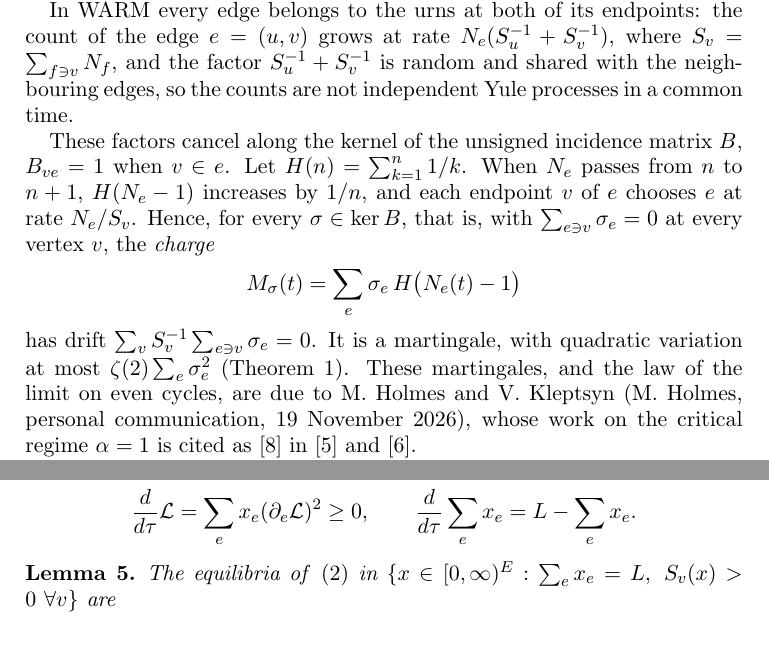
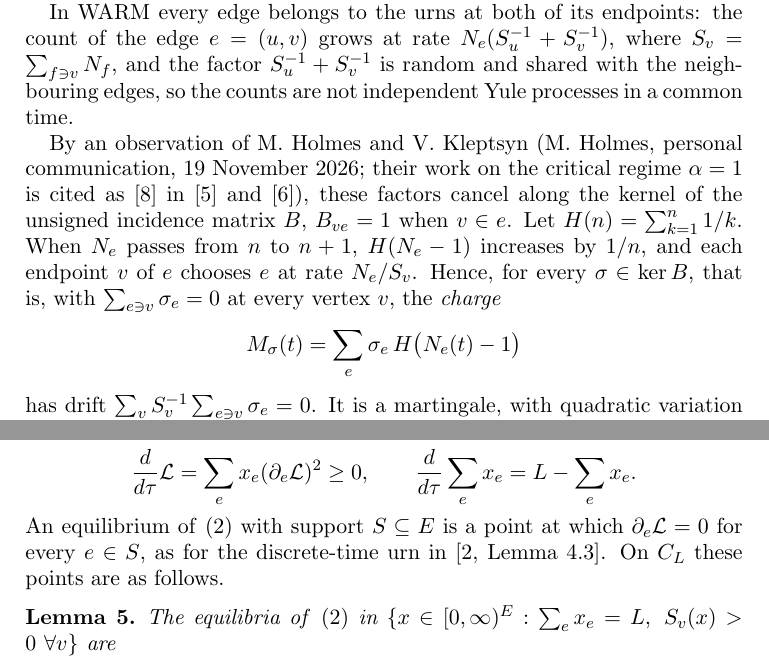
Before and after one commit to yspennstate/graph-urn-conserved-charges, a LaTeX paper (main.tex): two parts of pages 2 and 6 of 13, joined at a grey line, cut so that both start at the same text. Compiled offline with pdfLaTeX.

Commit message:
Attribution and equilibria remarks [skip ci]
Co-Authored-By: Claude Opus 5.5 <noreply@anthropic.com>

```diff
--- a/main.tex
+++ b/main.tex
@@ -48,15 +48,14 @@ In WARM every edge belongs to the urns at both of its endpoints: the count of th
 $N_e(S_u^{-1}+S_v^{-1})$, where $S_v=\sum_{f\ni v}N_f$, and the factor $S_u^{-1}+S_v^{-1}$ is random and shared with
 the neighbouring edges, so the counts are not independent Yule processes in a common time.
 
-These factors cancel along
-the kernel of the unsigned incidence matrix $B$, $B_{ve}=1$ when $v\in e$. Let $H(n)=\sum_{k=1}^n1/k$. When $N_e$
+By an observation of M.~Holmes and V.~Kleptsyn (M.~Holmes, personal communication, 19 November 2026; their work on
+the critical regime $\alpha=1$ is cited as~\cite{HKcrit} in~\cite{HHKtree} and~\cite{HHK3}), these factors cancel
+along the kernel of the unsigned incidence matrix $B$, $B_{ve}=1$ when $v\in e$. Let $H(n)=\sum_{k=1}^n1/k$. When $N_e$
 passes from $n$ to $n+1$, $H(N_e-1)$ increases by $1/n$, and each endpoint $v$ of $e$ chooses $e$ at rate $N_e/S_v$.
 Hence, for every $\sigma\in\ker B$, that is, with $\sum_{e\ni v}\sigma_e=0$ at every vertex $v$, the \emph{charge}
 \[ M_\sigma(t)=\sum_e\sigma_e\,H\bigl(N_e(t)-1\bigr) \]
 has drift $\sum_vS_v^{-1}\sum_{e\ni v}\sigma_e=0$. It is a martingale, with quadratic variation at most
-$\zeta(2)\sum_e\sigma_e^2$ (Theorem~\ref{thm:mart}). These martingales, and the law of the limit on even cycles,
-are due to M.~Holmes and V.~Kleptsyn (M.~Holmes, personal communication, 19 November 2026), whose work on the
-critical regime $\alpha=1$ is cited as~\cite{HKcrit} in~\cite{HHKtree} and~\cite{HHK3}.
+$\zeta(2)\sum_e\sigma_e^2$ (Theorem~\ref{thm:mart}).
 
 The same cancellation makes
 \[ P_\theta(N(t))=\prod_e\frac{\Gamma(N_e(t)+i\theta\sigma_e)}{\Gamma(N_e(t))\,\Gamma(1+i\theta\sigma_e)},\qquad\theta\in\mathbb{R}, \]
@@ -211,6 +211,8 @@ so in the time $\tau=\log t$ the normalised counts follow, up to the martingale
 \end{equation}
 with $\partial_e\mathcal{L}=S_u^{-1}+S_v^{-1}-1$ for $e=(u,v)$. A direct computation, as in~\cite[Lemma~A.3]{HHKR}, gives
 \[ \frac{d}{d\tau}\mathcal{L}=\sum_e x_e(\partial_e\mathcal{L})^2\ge0,\qquad \frac{d}{d\tau}\sum_e x_e=L-\sum_e x_e. \]
+An equilibrium of \eqref{eq:ode} with support $S\subseteq E$ is a point at which $\partial_e\mathcal{L}=0$ for every
+$e\in S$, as for the discrete-time urn in~\cite[Lemma~4.3]{BBCL}. On $C_L$ these points are as follows.
 
 \begin{lemma}\label{lem:eq}
 The equilibria of \eqref{eq:ode} in $\{x\in[0,\infty)^E:\sum_e x_e=L,\ S_v(x)>0\ \forall v\}$ are
```
Also changed, not shown: main.pdf, main.tex (3 more changed lines).
